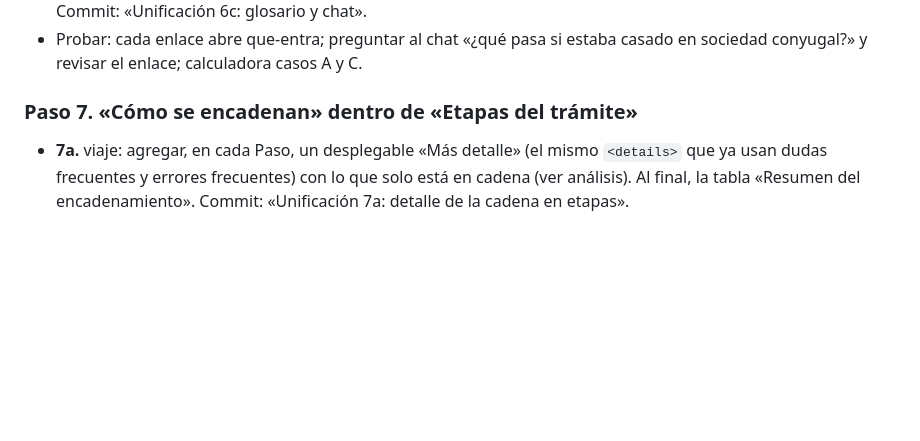
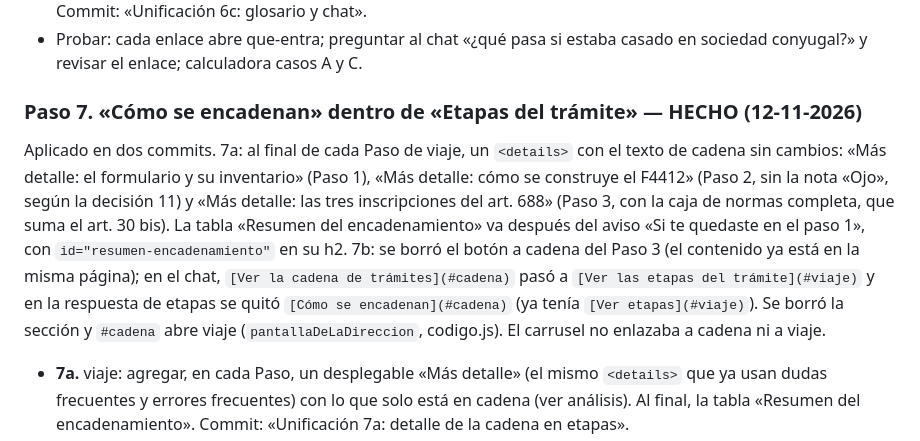
Before and after one commit to SXKIV/guia-herencias, a Markdown page: PLAN-unificacion.md, the part around one of its changes. GitHub-like rendering; blank space fills up the shorter version.

Commit message:
Tarea 8: Cambio (01, 13 y 27) Aplicar el plan, paso 7
Co-Authored-By: Claude Opus 5.5 <noreply@anthropic.com>

```diff
--- a/PLAN-unificacion.md
+++ b/PLAN-unificacion.md
@@ -241,7 +241,20 @@ Se divide en tres commits para poder revisar el texto jurídico solo.
 - Probar: cada enlace abre que-entra; preguntar al chat «¿qué pasa si estaba
   casado en sociedad conyugal?» y revisar el enlace; calculadora casos A y C.
 
-### Paso 7. «Cómo se encadenan» dentro de «Etapas del trámite»
+### Paso 7. «Cómo se encadenan» dentro de «Etapas del trámite» — HECHO (12-11-2026)
+Aplicado en dos commits. 7a: al final de cada Paso de viaje, un `<details>`
+con el texto de cadena sin cambios: «Más detalle: el formulario y su
+inventario» (Paso 1), «Más detalle: cómo se construye el F4412» (Paso 2, sin
+la nota «Ojo», según la decisión 11) y «Más detalle: las tres inscripciones
+del art. 688» (Paso 3, con la caja de normas completa, que suma el art. 30
+bis). La tabla «Resumen del encadenamiento» va después del aviso «Si te
+quedaste en el paso 1», con `id="resumen-encadenamiento"` en su h2. 7b: se
+borró el botón a cadena del Paso 3 (el contenido ya está en la misma página);
+en el chat, `[Ver la cadena de trámites](#cadena)` pasó a
+`[Ver las etapas del trámite](#viaje)` y en la respuesta de etapas se quitó
+`[Cómo se encadenan](#cadena)` (ya tenía `[Ver etapas](#viaje)`). Se borró la
+sección y `#cadena` abre viaje (`pantallaDeLaDireccion`, codigo.js). El
+carrusel no enlazaba a cadena ni a viaje.
 - **7a.** viaje: agregar, en cada Paso, un desplegable «Más detalle» (el mismo
   `<details>` que ya usan dudas frecuentes y errores frecuentes) con lo que
   solo está en cadena (ver análisis). Al final, la tabla «Resumen del
```
Also changed, not shown: other parts of PLAN-unificacion.md (+1 -1 lines).
